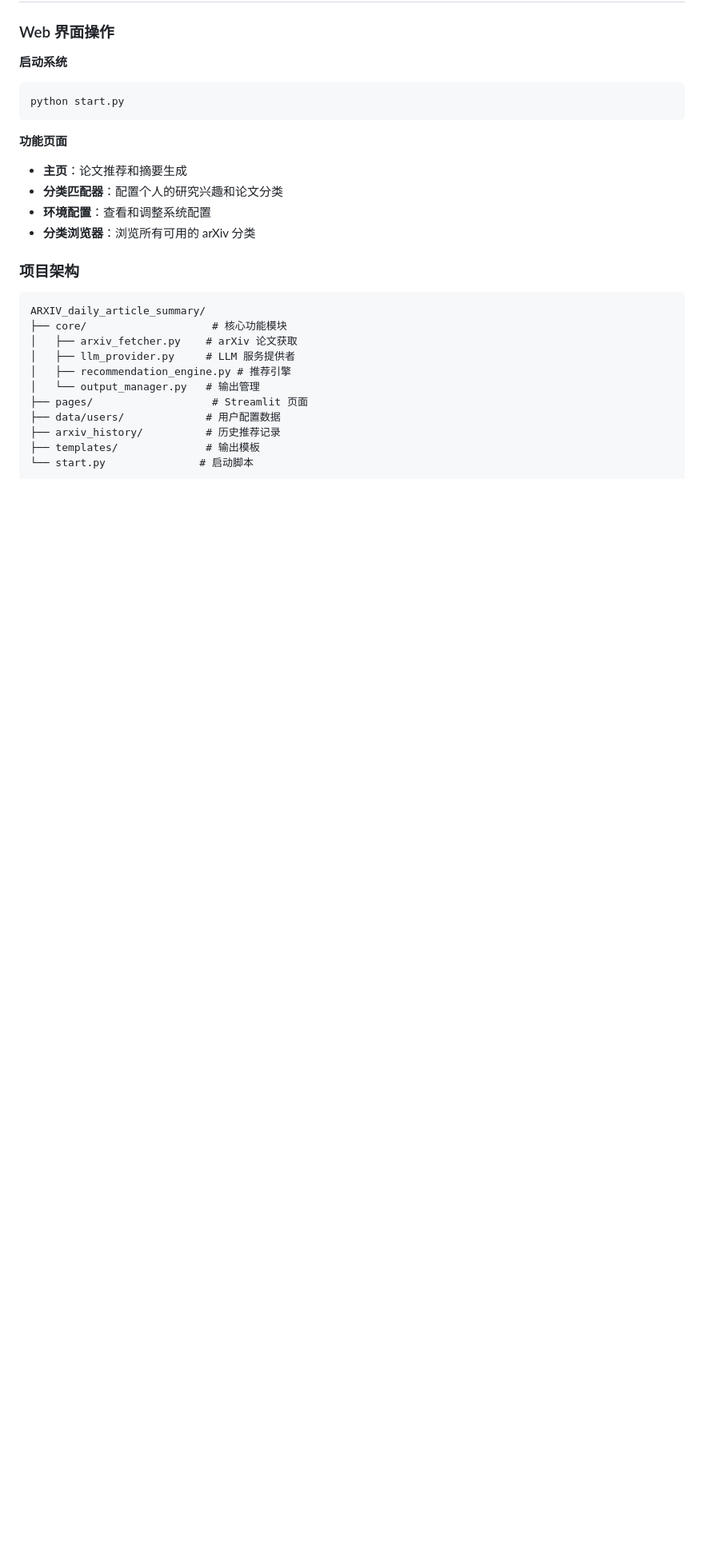
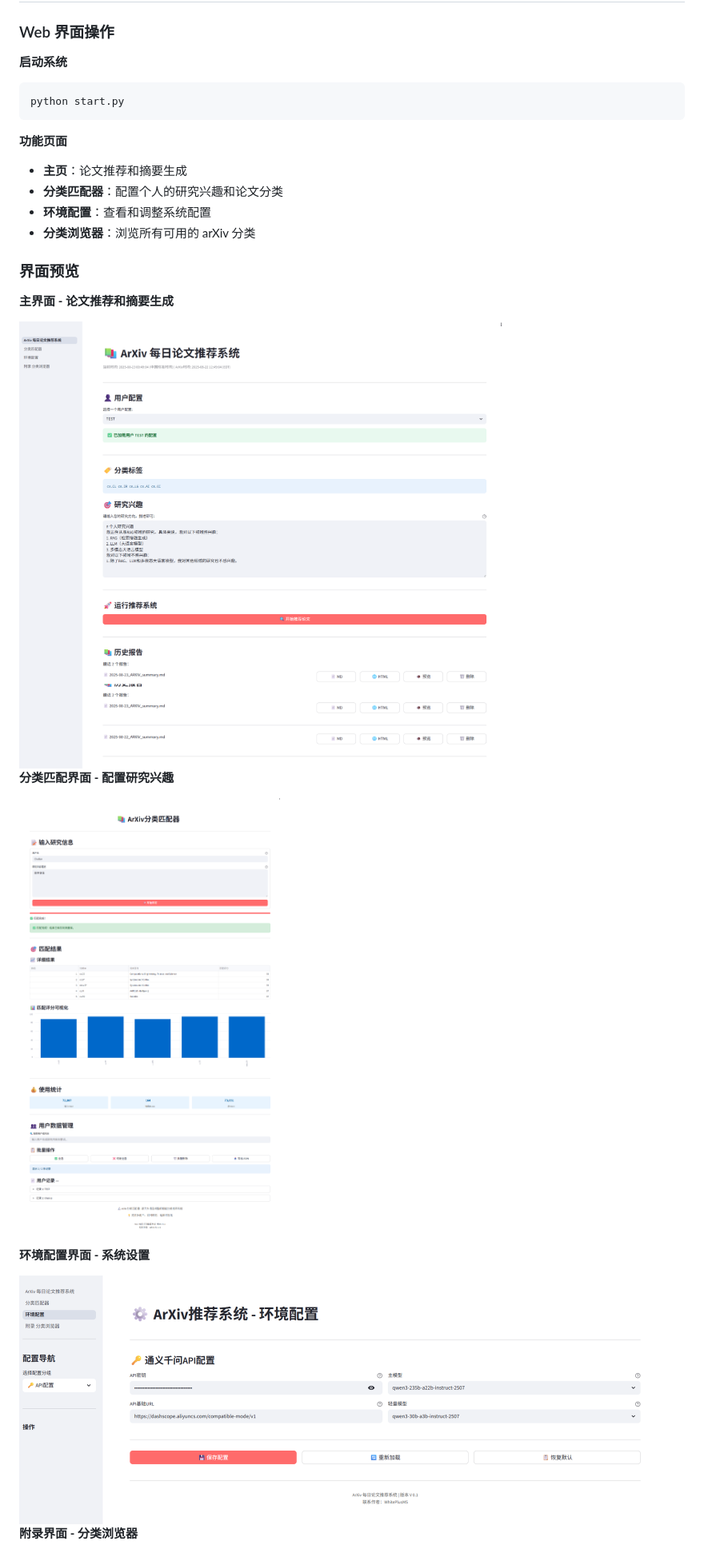
Before and after one commit to WhitePlusMS/arXiv-Daily-Summary, a Markdown page: README.md, the part around the change printed below. Shown: that part at 80% size. GitHub-like rendering; pictures changed too: assets/主界面.png (added), assets/分类匹配界面.png (added), assets/环境配置界面.png (added); blank space fills up the shorter version.

Commit message:
docs: 添加界面截图并更新README文档
添加了应用程序各个界面的截图，并在README中更新了界面预览部分，替换了原有的项目架构说明

````diff
--- a/README.md
+++ b/README.md
@@ -155,18 +154,19 @@ python start.py
 - **环境配置**：查看和调整系统配置
 - **分类浏览器**：浏览所有可用的 arXiv 分类
 
-### 项目架构
+### 界面预览
 
-```
-ARXIV_daily_article_summary/
-├── core/                    # 核心功能模块
-│   ├── arxiv_fetcher.py    # arXiv 论文获取
-│   ├── llm_provider.py     # LLM 服务提供者
-│   ├── recommendation_engine.py # 推荐引擎
-│   └── output_manager.py   # 输出管理
-├── pages/                   # Streamlit 页面
-├── data/users/             # 用户配置数据
-├── arxiv_history/          # 历史推荐记录
-├── templates/              # 输出模板
-└── start.py               # 启动脚本
-```
+**主界面 - 论文推荐和摘要生成**
+
+<img src="assets/主界面.png" alt="主界面" width="800">
+
+**分类匹配界面 - 配置研究兴趣**
+
+<img src="assets/分类匹配界面.png" alt="分类匹配界面" width="800">
+
+**环境配置界面 - 系统设置**
+
+<img src="assets/环境配置界面.png" alt="环境配置界面" width="800">
+
+**附录界面 - 分类浏览器**
+
````
Also changed, not shown: other parts of README.md (+1 -1 lines), assets/附录界面.png (added).
